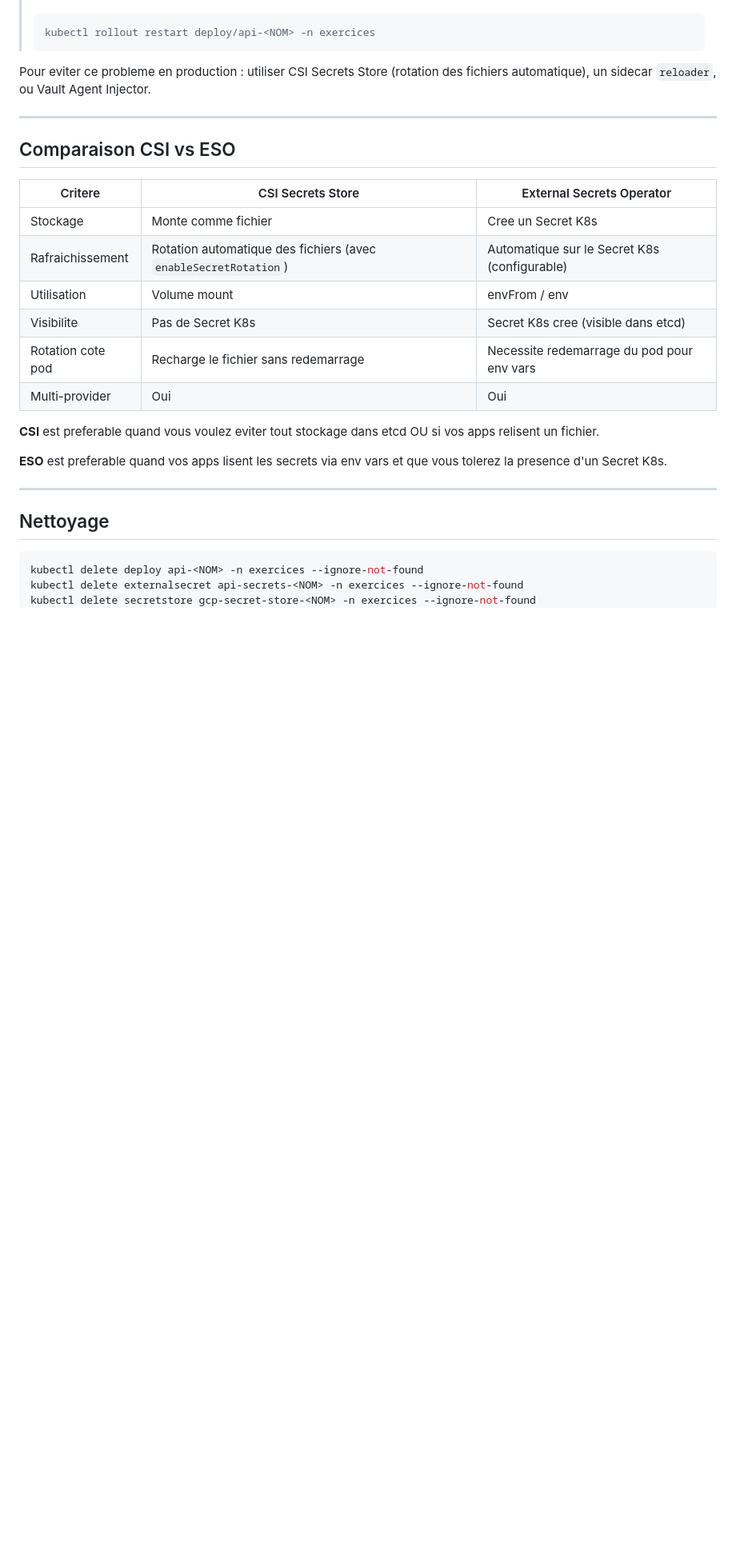
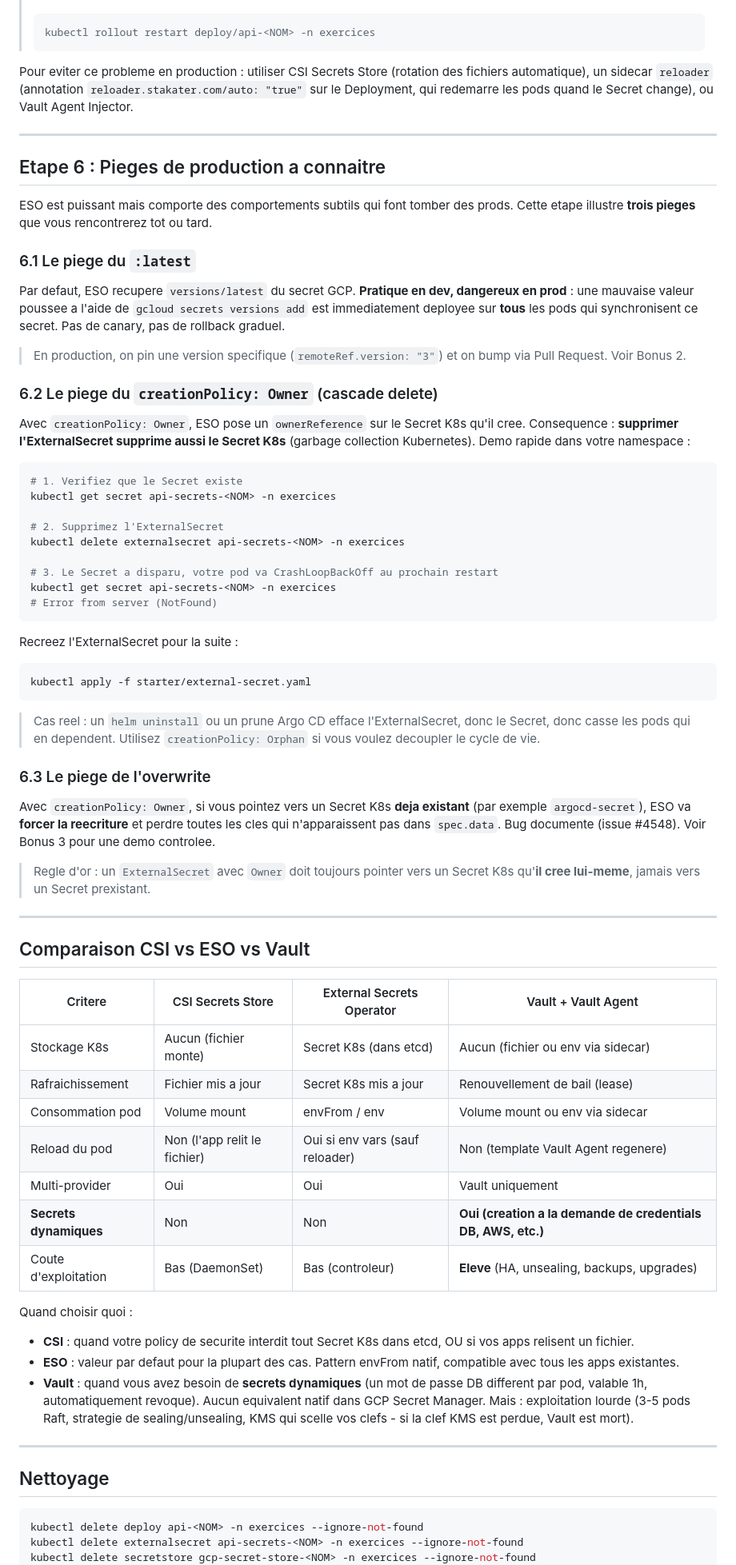
Before and after one commit to rflkt/k8s-training, a Markdown page: labs/session-06-secrets-advanced/README.md, the part around the change. Shown at 80% size. Rendered like a GitHub page; blank space fills up the shorter version.

Commit message:
feat(session-06): add production pitfalls and hands-on Vault bonus
Upgrade Session 6 with advanced content that does not overlap with
Session 5: latest-version trap, creationPolicy: Owner cascade delete,
overwrite trap (issue #4548), CSI vs ESO vs Vault comparison, and a
new Bonus 7 deploying Vault dev mode in the trainee namespace
(KV + PKI dynamic certificates demo, end-to-end smoke-tested).

````diff
--- a/labs/session-06-secrets-advanced/README.md
+++ b/labs/session-06-secrets-advanced/README.md
@@ -126,24 +126,69 @@ echo
 > kubectl rollout restart deploy/api-<NOM> -n exercices
 > ```
 
-Pour eviter ce probleme en production : utiliser CSI Secrets Store (rotation des fichiers automatique), un sidecar `reloader`, ou Vault Agent Injector.
+Pour eviter ce probleme en production : utiliser CSI Secrets Store (rotation des fichiers automatique), un sidecar `reloader` (annotation `reloader.stakater.com/auto: "true"` sur le Deployment, qui redemarre les pods quand le Secret change), ou Vault Agent Injector.
 
 ---
 
-## Comparaison CSI vs ESO
+## Etape 6 : Pieges de production a connaitre
 
-| Critere | CSI Secrets Store | External Secrets Operator |
-|---------|-------------------|--------------------------|
-| Stockage | Monte comme fichier | Cree un Secret K8s |
-| Rafraichissement | Rotation automatique des fichiers (avec `enableSecretRotation`) | Automatique sur le Secret K8s (configurable) |
-| Utilisation | Volume mount | envFrom / env |
-| Visibilite | Pas de Secret K8s | Secret K8s cree (visible dans etcd) |
-| Rotation cote pod | Recharge le fichier sans redemarrage | Necessite redemarrage du pod pour env vars |
-| Multi-provider | Oui | Oui |
+ESO est puissant mais comporte des comportements subtils qui font tomber des prods. Cette etape illustre **trois pieges** que vous rencontrerez tot ou tard.
 
-**CSI** est preferable quand vous voulez eviter tout stockage dans etcd OU si vos apps relisent un fichier.
+### 6.1 Le piege du `:latest`
 
-**ESO** est preferable quand vos apps lisent les secrets via env vars et que vous tolerez la presence d'un Secret K8s.
+Par defaut, ESO recupere `versions/latest` du secret GCP. **Pratique en dev, dangereux en prod** : une mauvaise valeur poussee a l'aide de `gcloud secrets versions add` est immediatement deployee sur **tous** les pods qui synchronisent ce secret. Pas de canary, pas de rollback graduel.
+
+> En production, on pin une version specifique (`remoteRef.version: "3"`) et on bump via Pull Request. Voir Bonus 2.
+
+### 6.2 Le piege du `creationPolicy: Owner` (cascade delete)
+
+Avec `creationPolicy: Owner`, ESO pose un `ownerReference` sur le Secret K8s qu'il cree. Consequence : **supprimer l'ExternalSecret supprime aussi le Secret K8s** (garbage collection Kubernetes). Demo rapide dans votre namespace :
+
+```bash
+# 1. Verifiez que le Secret existe
+kubectl get secret api-secrets-<NOM> -n exercices
+
+# 2. Supprimez l'ExternalSecret
+kubectl delete externalsecret api-secrets-<NOM> -n exercices
+
+# 3. Le Secret a disparu, votre pod va CrashLoopBackOff au prochain restart
+kubectl get secret api-secrets-<NOM> -n exercices
+# Error from server (NotFound)
+```
+
+Recreez l'ExternalSecret pour la suite :
+
+```bash
+kubectl apply -f starter/external-secret.yaml
+```
+
+> Cas reel : un `helm uninstall` ou un prune Argo CD efface l'ExternalSecret, donc le Secret, donc casse les pods qui en dependent. Utilisez `creationPolicy: Orphan` si vous voulez decoupler le cycle de vie.
+
+### 6.3 Le piege de l'overwrite
+
+Avec `creationPolicy: Owner`, si vous pointez vers un Secret K8s **deja existant** (par exemple `argocd-secret`), ESO va **forcer la reecriture** et perdre toutes les cles qui n'apparaissent pas dans `spec.data`. Bug documente (issue #4548). Voir Bonus 3 pour une demo controlee.
+
+> Regle d'or : un `ExternalSecret` avec `Owner` doit toujours pointer vers un Secret K8s qu'**il cree lui-meme**, jamais vers un Secret prexistant.
+
+---
+
+## Comparaison CSI vs ESO vs Vault
+
+| Critere | CSI Secrets Store | External Secrets Operator | Vault + Vault Agent |
+|---------|-------------------|---------------------------|----------------------|
+| Stockage K8s | Aucun (fichier monte) | Secret K8s (dans etcd) | Aucun (fichier ou env via sidecar) |
+| Rafraichissement | Fichier mis a jour | Secret K8s mis a jour | Renouvellement de bail (lease) |
+| Consommation pod | Volume mount | envFrom / env | Volume mount ou env via sidecar |
+| Reload du pod | Non (l'app relit le fichier) | Oui si env vars (sauf reloader) | Non (template Vault Agent regenere) |
+| Multi-provider | Oui | Oui | Vault uniquement |
+| **Secrets dynamiques** | Non | Non | **Oui (creation a la demande de credentials DB, AWS, etc.)** |
+| Coute d'exploitation | Bas (DaemonSet) | Bas (controleur) | **Eleve** (HA, unsealing, backups, upgrades) |
+
+Quand choisir quoi :
+
+- **CSI** : quand votre policy de securite interdit tout Secret K8s dans etcd, OU si vos apps relisent un fichier.
+- **ESO** : valeur par defaut pour la plupart des cas. Pattern envFrom natif, compatible avec tous les apps existantes.
+- **Vault** : quand vous avez besoin de **secrets dynamiques** (un mot de passe DB different par pod, valable 1h, automatiquement revoque). Aucun equivalent natif dans GCP Secret Manager. Mais : exploitation lourde (3-5 pods Raft, strategie de sealing/unsealing, KMS qui scelle vos clefs - si la clef KMS est perdue, Vault est mort).
 
 ---
 
````
Also changed, not shown: 1 other file.
